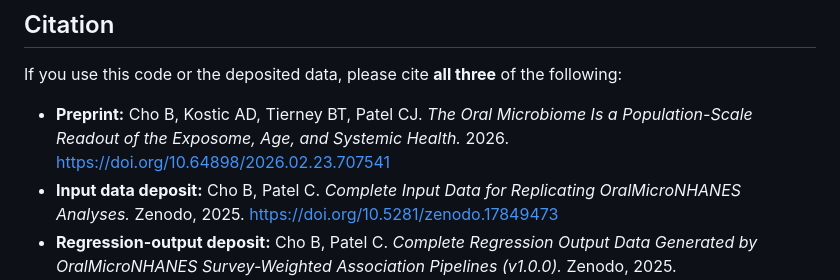
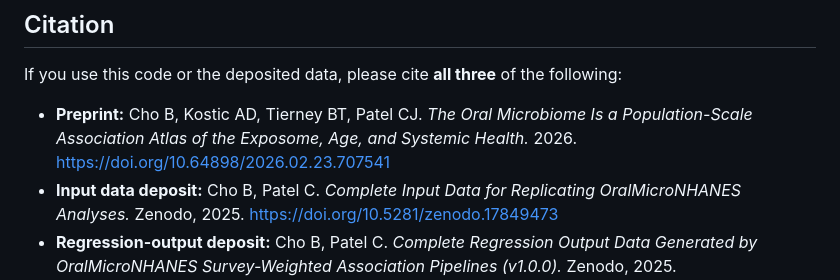
Before and after one commit to terry-b-cho/OralMicroNHANES, a Markdown page: README.md, the part around one of its changes. Rendered like a GitHub page.

```diff
--- a/README.md
+++ b/README.md
@@ -18,7 +55,7 @@ Pipeline accompanying the manuscript **"The Oral Microbiome Is a Population-Scal
 
 If you use this code or the deposited data, please cite **all three** of the following:
 
-- **Preprint:** Cho B, Kostic AD, Tierney BT, Patel CJ. *The Oral Microbiome Is a Population-Scale Readout of the Exposome, Age, and Systemic Health.* 2026. https://doi.org/10.64898/2026.02.23.707541
+- **Preprint:** Cho B, Kostic AD, Tierney BT, Patel CJ. *The Oral Microbiome Is a Population-Scale Association Atlas of the Exposome, Age, and Systemic Health.* 2026. https://doi.org/10.64898/2026.02.23.707541
 - **Input data deposit:** Cho B, Patel C. *Complete Input Data for Replicating OralMicroNHANES Analyses.* Zenodo, 2025. https://doi.org/10.5281/zenodo.17849473
 - **Regression-output deposit:** Cho B, Patel C. *Complete Regression Output Data Generated by OralMicroNHANES Survey-Weighted Association Pipelines (v1.0.0).* Zenodo, 2025. https://doi.org/10.5281/zenodo.17871009
 
```
Also changed, not shown: other parts of README.md (+38 -31 lines).
